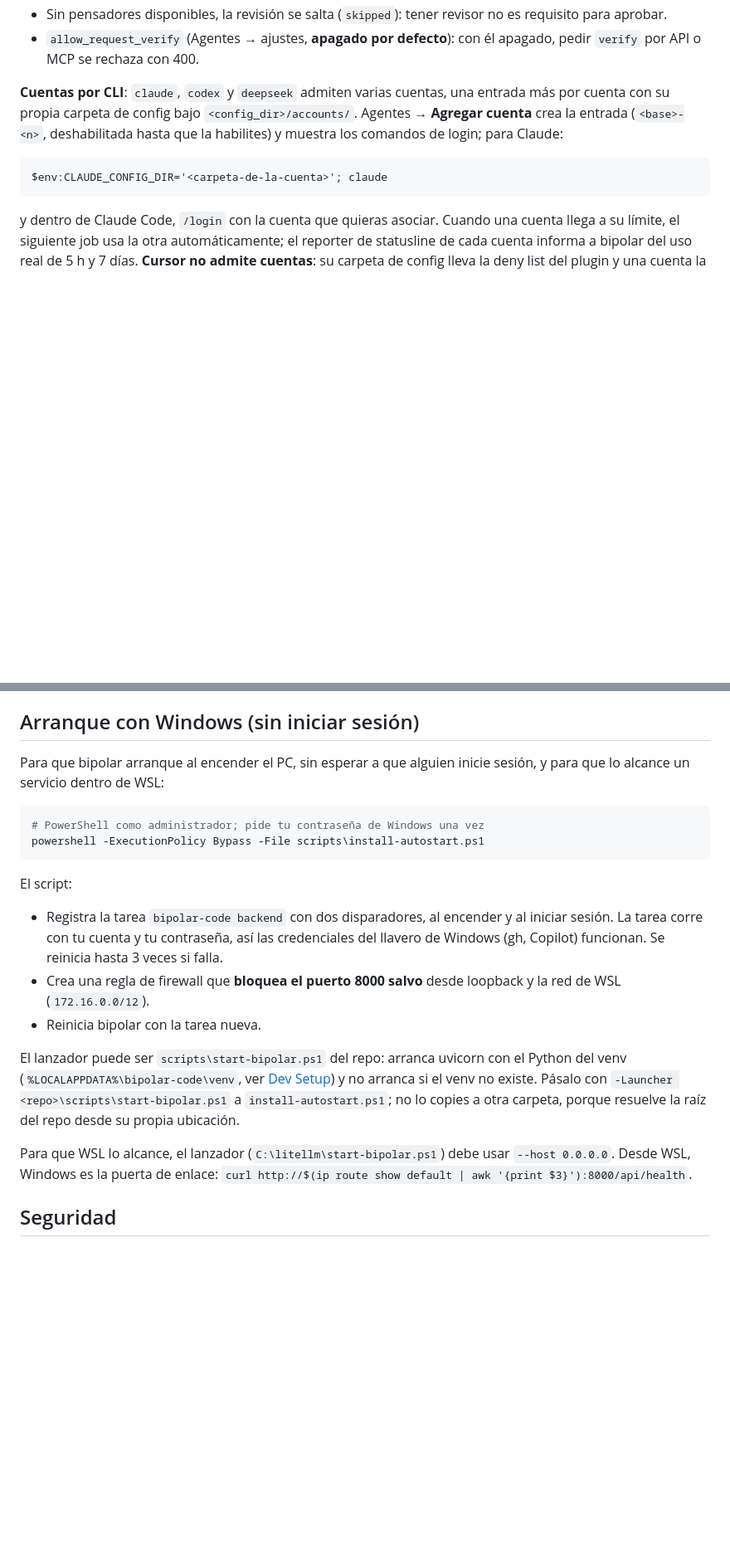
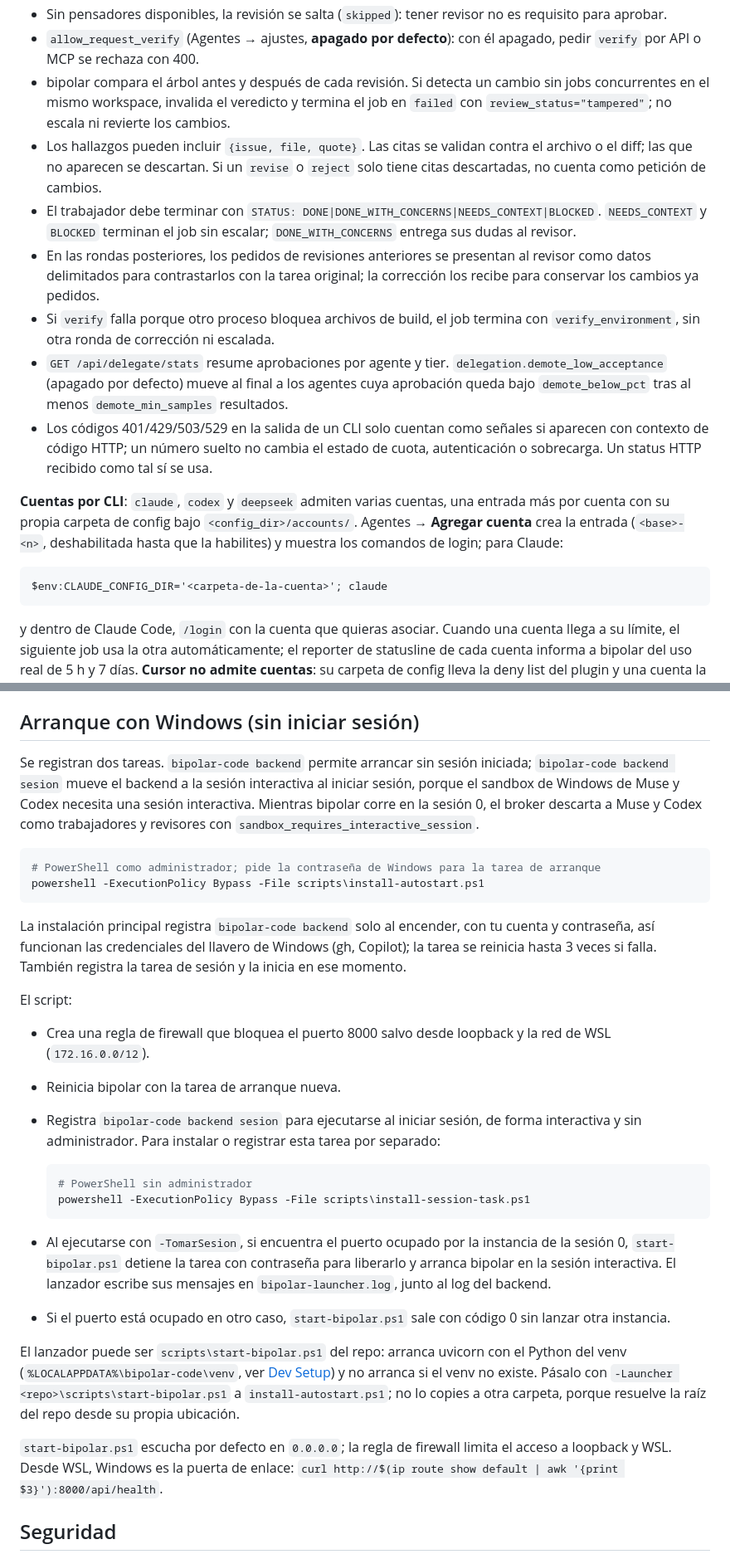
Before and after one commit to santiquiroz/bipolar-code, a Markdown page: README.md, 2 parts joined by grey strips. Shown at 83% size. GitHub-like rendering; blank space fills up the shorter version.

Commit message:
Documentación: README con capturas y cambios recientes
- Sección Capturas con seis imágenes en docs/screenshots (Dashboard, routing, Agentes, Agentes CLI, Usage, Settings); montos, rutas y claves ocultos.
- Caso de uso 4: la extensión ajusta Copilot CLI sola y el catálogo usa el contexto y las capacidades reales de Ollama.
- Caso de uso 8: agente openrouter (solo modelos :free, workspace_allowlist propia, respaldo entre modelos gratis) y manifiesto de borrado borrar.txt.
- Puerta de calidad: revisión manipulada (tampered), citas verificadas, línea STATUS del trabajador, pedidos previos como datos, verify_environment, /api/delegate/stats y señales 401/429/503/529 solo con contexto HTTP.
- Arranque con Windows: dos tareas programadas (arranque con contraseña y tarea de sesión con -TomarSesion), por qué Muse y Codex necesitan sesión interactiva y log del lanzador.
- Seguridad y tabla .env: LITELLM_MASTER_KEY.

````diff
--- a/README.md
+++ b/README.md
@@ -198,6 +216,13 @@ curl -sS -H "x-api-key: $KEY" -H "content-type: application/json" -d '{"task":"G
 - `revise` con revisiones restantes (`max_revisions`, por defecto 1): el trabajador vuelve a correr con los issues del revisor. `reject`, revisiones agotadas o verificación que sigue fallando: se **escala** al siguiente pensador disponible (o al siguiente carril del tier), que parte del estado que dejó el intento anterior — nunca se revierte nada.
 - Sin pensadores disponibles, la revisión se salta (`skipped`): tener revisor no es requisito para aprobar.
 - `allow_request_verify` (Agentes → ajustes, **apagado por defecto**): con él apagado, pedir `verify` por API o MCP se rechaza con 400.
+- bipolar compara el árbol antes y después de cada revisión. Si detecta un cambio sin jobs concurrentes en el mismo workspace, invalida el veredicto y termina el job en `failed` con `review_status="tampered"`; no escala ni revierte los cambios.
+- Los hallazgos pueden incluir `{issue, file, quote}`. Las citas se validan contra el archivo o el diff; las que no aparecen se descartan. Si un `revise` o `reject` solo tiene citas descartadas, no cuenta como petición de cambios.
+- El trabajador debe terminar con `STATUS: DONE|DONE_WITH_CONCERNS|NEEDS_CONTEXT|BLOCKED`. `NEEDS_CONTEXT` y `BLOCKED` terminan el job sin escalar; `DONE_WITH_CONCERNS` entrega sus dudas al revisor.
+- En las rondas posteriores, los pedidos de revisiones anteriores se presentan al revisor como datos delimitados para contrastarlos con la tarea original; la corrección los recibe para conservar los cambios ya pedidos.
+- Si `verify` falla porque otro proceso bloquea archivos de build, el job termina con `verify_environment`, sin otra ronda de corrección ni escalada.
+- `GET /api/delegate/stats` resume aprobaciones por agente y tier. `delegation.demote_low_acceptance` (apagado por defecto) mueve al final a los agentes cuya aprobación queda bajo `demote_below_pct` tras al menos `demote_min_samples` resultados.
+- Los códigos 401/429/503/529 en la salida de un CLI solo cuentan como señales si aparecen con contexto de código HTTP; un número suelto no cambia el estado de cuota, autenticación o sobrecarga. Un status HTTP recibido como tal sí se usa.
 
 **Cuentas por CLI**: `claude`, `codex` y `deepseek` admiten varias cuentas, una entrada más por cuenta con su propia carpeta de config bajo `<config_dir>/accounts/`. Agentes → **Agregar cuenta** crea la entrada (`<base>-<n>`, deshabilitada hasta que la habilites) y muestra los comandos de login; para Claude:
 
@@ -243,21 +268,31 @@ Gateway + UI en `:8000`, config en el volumen `bipolar-data`. `llama-server` NO
 
 ## Arranque con Windows (sin iniciar sesión)
 
-Para que bipolar arranque al encender el PC, sin esperar a que alguien inicie sesión, y para que lo alcance un servicio dentro de WSL:
+Se registran dos tareas. `bipolar-code backend` permite arrancar sin sesión iniciada; `bipolar-code backend sesion` mueve el backend a la sesión interactiva al iniciar sesión, porque el sandbox de Windows de Muse y Codex necesita una sesión interactiva. Mientras bipolar corre en la sesión 0, el broker descarta a Muse y Codex como trabajadores y revisores con `sandbox_requires_interactive_session`.
 
 ```powershell
-# PowerShell como administrador; pide tu contraseña de Windows una vez
+# PowerShell como administrador; pide la contraseña de Windows para la tarea de arranque
 powershell -ExecutionPolicy Bypass -File scripts\install-autostart.ps1
 ```
 
+La instalación principal registra `bipolar-code backend` solo al encender, con tu cuenta y contraseña, así funcionan las credenciales del llavero de Windows (gh, Copilot); la tarea se reinicia hasta 3 veces si falla. También registra la tarea de sesión y la inicia en ese momento.
+
 El script:
-- Registra la tarea `bipolar-code backend` con dos disparadores, al encender y al iniciar sesión. La tarea corre con tu cuenta y tu contraseña, así las credenciales del llavero de Windows (gh, Copilot) funcionan. Se reinicia hasta 3 veces si falla.
-- Crea una regla de firewall que **bloquea el puerto 8000 salvo** desde loopback y la red de WSL (`172.16.0.0/12`).
-- Reinicia bipolar con la tarea nueva.
+- Crea una regla de firewall que bloquea el puerto 8000 salvo desde loopback y la red de WSL (`172.16.0.0/12`).
+- Reinicia bipolar con la tarea de arranque nueva.
+- Registra `bipolar-code backend sesion` para ejecutarse al iniciar sesión, de forma interactiva y sin administrador. Para instalar o registrar esta tarea por separado:
+
+  ```powershell
+  # PowerShell sin administrador
+  powershell -ExecutionPolicy Bypass -File scripts\install-session-task.ps1
+  ```
+
+- Al ejecutarse con `-TomarSesion`, si encuentra el puerto ocupado por la instancia de la sesión 0, `start-bipolar.ps1` detiene la tarea con contraseña para liberarlo y arranca bipolar en la sesión interactiva. El lanzador escribe sus mensajes en `bipolar-launcher.log`, junto al log del backend.
+- Si el puerto está ocupado en otro caso, `start-bipolar.ps1` sale con código 0 sin lanzar otra instancia.
 
 El lanzador puede ser `scripts\start-bipolar.ps1` del repo: arranca uvicorn con el Python del venv (`%LOCALAPPDATA%\bipolar-code\venv`, ver [Dev Setup](#dev-setup-código-fuente)) y no arranca si el venv no existe. Pásalo con `-Launcher <repo>\scripts\start-bipolar.ps1` a `install-autostart.ps1`; no lo copies a otra carpeta, porque resuelve la raíz del repo desde su propia ubicación.
 
-Para que WSL lo alcance, el lanzador (`C:\litellm\start-bipolar.ps1`) debe usar `--host 0.0.0.0`. Desde WSL, Windows es la puerta de enlace: `curl http://$(ip route show default | awk '{print $3}'):8000/api/health`.
+`start-bipolar.ps1` escucha por defecto en `0.0.0.0`; la regla de firewall limita el acceso a loopback y WSL. Desde WSL, Windows es la puerta de enlace: `curl http://$(ip route show default | awk '{print $3}'):8000/api/health`.
 
 ## Seguridad
 
````
Also changed, not shown: other parts of README.md (+21 -1 lines), docs/screenshots/agentes-cli.png (added), docs/screenshots/agentes.png (added), docs/screenshots/dashboard.png (added), docs/screenshots/routing.png (added), docs/screenshots/settings.png (added), docs/screenshots/uso.png (added).
